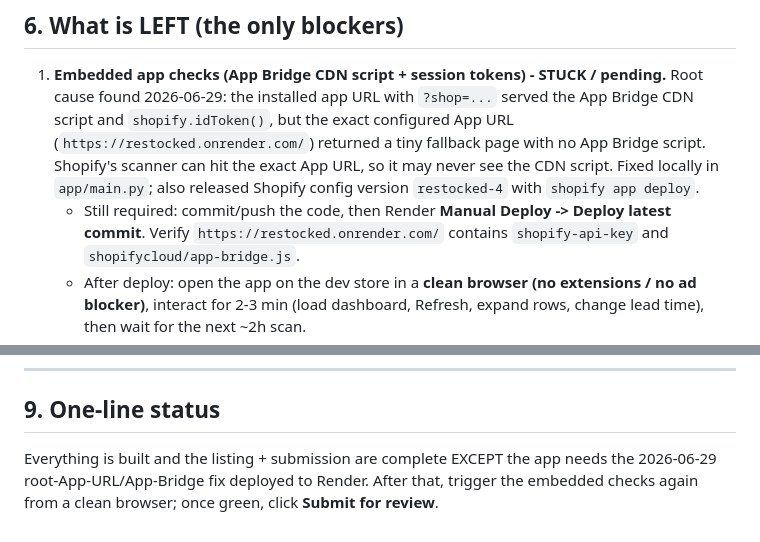
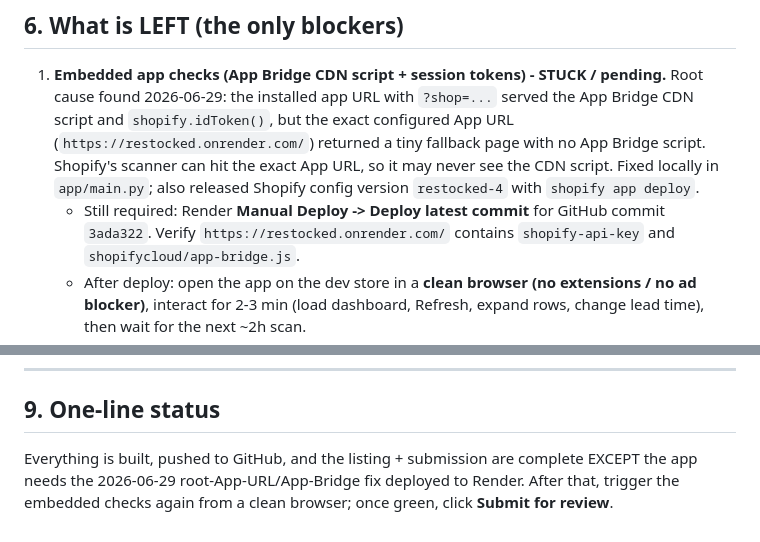
Before and after one commit to nikola051099/restocked, a Markdown page: PROJECT-HANDOFF.md, 2 parts joined by grey strips. Drawn GitHub-style.

Commit message:
Update handoff after embedded check fix

```diff
--- a/PROJECT-HANDOFF.md
+++ b/PROJECT-HANDOFF.md
@@ -178,8 +178,8 @@ full ~18 months the engine can use for seasonality.)
    Bridge script. Shopify's scanner can hit the exact App URL, so it may never see
    the CDN script. Fixed locally in `app/main.py`; also released Shopify config
    version `restocked-4` with `shopify app deploy`.
-   - Still required: commit/push the code, then Render **Manual Deploy -> Deploy
-     latest commit**. Verify `https://restocked.onrender.com/` contains
+   - Still required: Render **Manual Deploy -> Deploy latest commit** for GitHub
+     commit `3ada322`. Verify `https://restocked.onrender.com/` contains
      `shopify-api-key` and `shopifycloud/app-bridge.js`.
    - After deploy: open the app on the dev store in a **clean browser (no extensions /
      no ad blocker)**, interact for 2-3 min (load dashboard, Refresh, expand rows,
@@ -235,6 +235,6 @@ Optional / later:
 
 ## 9. One-line status
 
-Everything is built and the listing + submission are complete EXCEPT the app needs the
-2026-06-29 root-App-URL/App-Bridge fix deployed to Render. After that, trigger the
+Everything is built, pushed to GitHub, and the listing + submission are complete EXCEPT
+the app needs the 2026-06-29 root-App-URL/App-Bridge fix deployed to Render. After that, trigger the
 embedded checks again from a clean browser; once green, click **Submit for review**.
```
